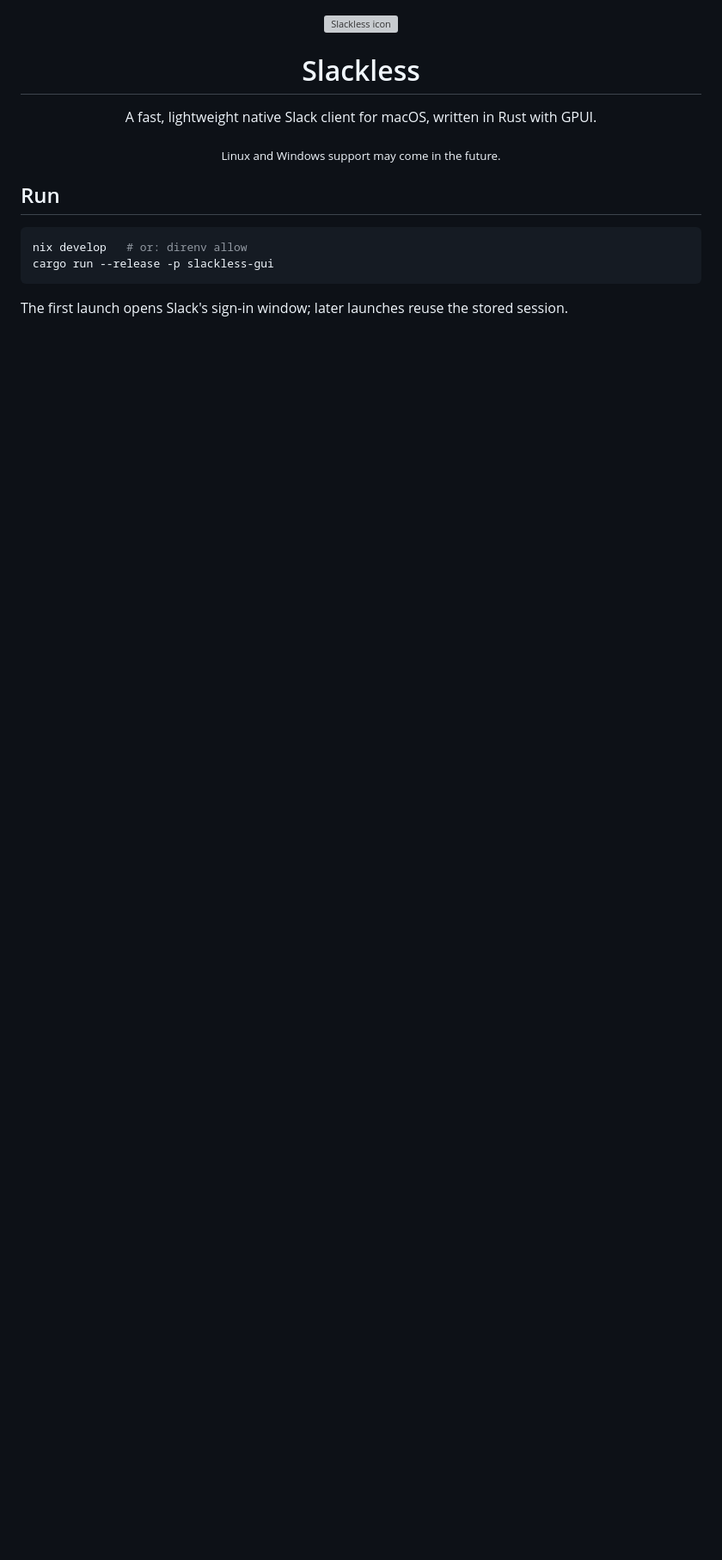
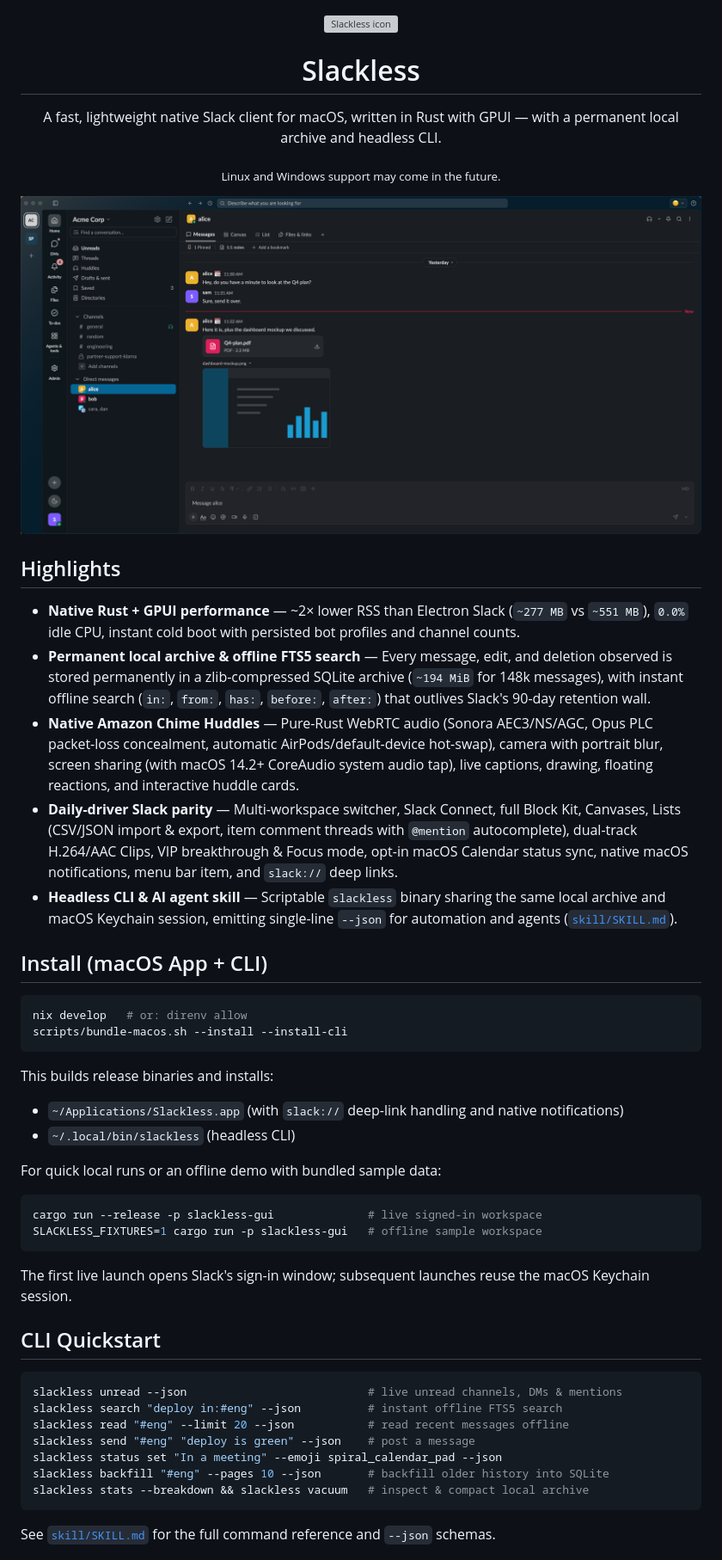
Before and after one commit to ankarhem/slackless, a Markdown page: README.md, the part around one of its changes. Shown at 86% size. GitHub-like rendering; pictures changed too: docs/screenshot.png (added); blank space fills up the shorter version; grey boxes are pictures that could not be loaded.

Commit message:
docs(readme): add fixture screenshot, highlights, install guide, CLI quickstart, and architecture map

````diff
--- a/README.md
+++ b/README.md
@@ -4,15 +4,54 @@
 
 <h1 align="center">Slackless</h1>
 
-<p align="center">A fast, lightweight native Slack client for macOS, written in Rust with GPUI.</p>
+<p align="center">A fast, lightweight native Slack client for macOS, written in Rust with GPUI — with a permanent local archive and headless CLI.</p>
 
 <p align="center"><sub>Linux and Windows support may come in the future.</sub></p>
 
-## Run
+<p align="center">
+  <img src="docs/screenshot.png" alt="Slackless desktop UI" width="900">
+</p>
+
+## Highlights
+
+- **Native Rust + GPUI performance** — ~2× lower RSS than Electron Slack (`~277 MB` vs `~551 MB`), `0.0%` idle CPU, instant cold boot with persisted bot profiles and channel counts.
+- **Permanent local archive & offline FTS5 search** — Every message, edit, and deletion observed is stored permanently in a zlib-compressed SQLite archive (`~194 MiB` for 148k messages), with instant offline search (`in:`, `from:`, `has:`, `before:`, `after:`) that outlives Slack's 90-day retention wall.
+- **Native Amazon Chime Huddles** — Pure-Rust WebRTC audio (Sonora AEC3/NS/AGC, Opus PLC packet-loss concealment, automatic AirPods/default-device hot-swap), camera with portrait blur, screen sharing (with macOS 14.2+ CoreAudio system audio tap), live captions, drawing, floating reactions, and interactive huddle cards.
+- **Daily-driver Slack parity** — Multi-workspace switcher, Slack Connect, full Block Kit, Canvases, Lists (CSV/JSON import & export, item comment threads with `@mention` autocomplete), dual-track H.264/AAC Clips, VIP breakthrough & Focus mode, opt-in macOS Calendar status sync, native macOS notifications, menu bar item, and `slack://` deep links.
+- **Headless CLI & AI agent skill** — Scriptable `slackless` binary sharing the same local archive and macOS Keychain session, emitting single-line `--json` for automation and agents ([`skill/SKILL.md`](skill/SKILL.md)).
+
+## Install (macOS App + CLI)
 
 ```sh
 nix develop   # or: direnv allow
-cargo run --release -p slackless-gui
+scripts/bundle-macos.sh --install --install-cli
 ```
 
-The first launch opens Slack's sign-in window; later launches reuse the stored session.
+This builds release binaries and installs:
+
+- `~/Applications/Slackless.app` (with `slack://` deep-link handling and native notifications)
+- `~/.local/bin/slackless` (headless CLI)
+
+For quick local runs or an offline demo with bundled sample data:
+
+```sh
+cargo run --release -p slackless-gui              # live signed-in workspace
+SLACKLESS_FIXTURES=1 cargo run -p slackless-gui   # offline sample workspace
+```
+
+The first live launch opens Slack's sign-in window; subsequent launches reuse the macOS Keychain session.
+
+## CLI Quickstart
+
+```sh
+slackless unread --json                           # live unread channels, DMs & mentions
+slackless search "deploy in:#eng" --json          # instant offline FTS5 search
+slackless read "#eng" --limit 20 --json           # read recent messages offline
+slackless send "#eng" "deploy is green" --json    # post a message
+slackless status set "In a meeting" --emoji spiral_calendar_pad --json
+slackless backfill "#eng" --pages 10 --json       # backfill older history into SQLite
+slackless stats --breakdown && slackless vacuum   # inspect & compact local archive
+```
+
+See [`skill/SKILL.md`](skill/SKILL.md) for the full command reference and `--json` schemas.
+
````
Also changed, not shown: other parts of README.md (+19 -0 lines).
